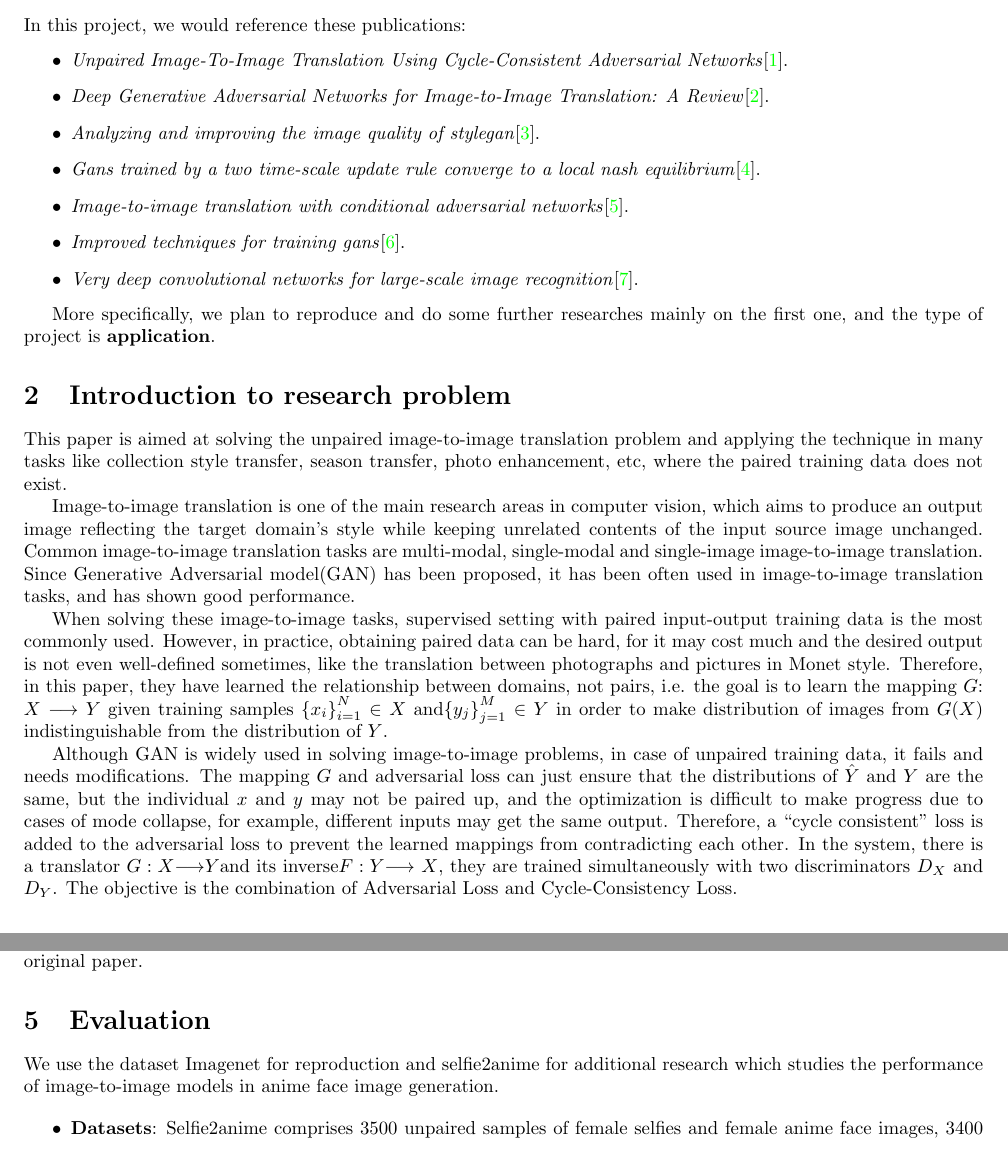
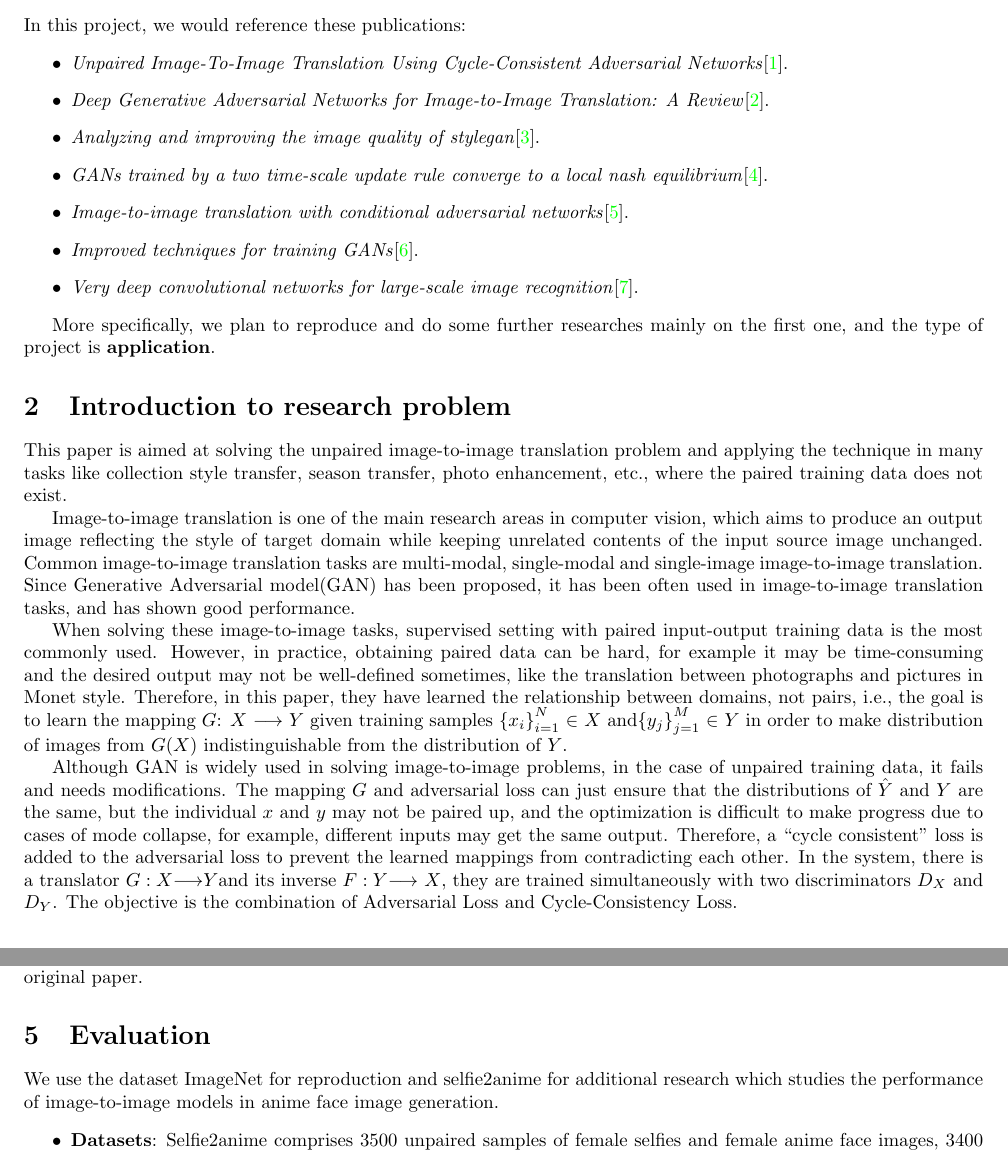
Before and after one commit to oooo26/DSA5204_project, a LaTeX document (proposal/main.tex, which reads proposal/content/citations.tex, proposal/content/problem.tex): two parts of pages 1 and 2 of 3, joined at a grey line, cut so that both start at the same text. Compiled offline with pdfLaTeX.

Commit message:
fix some typo and the citation format

```diff
--- a/proposal/content/citations.tex
+++ b/proposal/content/citations.tex
@@ -8,9 +8,9 @@ In this project, we would reference these publications:
     \item \textit{Unpaired Image-To-Image Translation Using Cycle-Consistent Adversarial Networks}\cite{zhu_unpaired_2017}.
     \item \textit{Deep Generative Adversarial Networks for Image-to-Image Translation: A Review}\cite{sym12101705}.
     \item \textit{Analyzing and improving the image quality of stylegan}\cite{karras2020analyzing}.
-    \item \textit{Gans trained by a two time-scale update rule converge to a local nash equilibrium}\cite{heusel2017gans}.
+    \item \textit{GANs trained by a two time-scale update rule converge to a local nash equilibrium}\cite{heusel2017gans}.
     \item \textit{Image-to-image translation with conditional adversarial networks}\cite{isola2017image}.
-    \item \textit{Improved techniques for training gans}\cite{salimans2016improved}.
+    \item \textit{Improved techniques for training GANs}\cite{salimans2016improved}.
     \item \textit{Very deep convolutional networks for large-scale image recognition}\cite{simonyan2014very}.
 \end{itemize}
 
--- a/proposal/content/problem.tex
+++ b/proposal/content/problem.tex
@@ -1,10 +1,10 @@
 % An introduction to the problem the paper is aimed at solving
 \section{Introduction to research problem}
 
-This paper is aimed at solving the unpaired image-to-image translation problem and applying the technique in many tasks like collection style transfer, season transfer, photo enhancement, etc, where the paired training data does not exist.
+This paper is aimed at solving the unpaired image-to-image translation problem and applying the technique in many tasks like collection style transfer, season transfer, photo enhancement, etc., where the paired training data does not exist.
 
-Image-to-image translation is one of the main research areas in computer vision, which aims to produce an output image reflecting the target domain’s style while keeping unrelated contents of the input source image unchanged. Common image-to-image translation tasks are multi-modal, single-modal and single-image image-to-image translation. Since Generative Adversarial model(GAN) has been proposed, it has been often used in image-to-image translation tasks, and has shown good performance.
+Image-to-image translation is one of the main research areas in computer vision, which aims to produce an output image reflecting the style of target domain while keeping unrelated contents of the input source image unchanged. Common image-to-image translation tasks are multi-modal, single-modal and single-image image-to-image translation. Since Generative Adversarial model(GAN) has been proposed, it has been often used in image-to-image translation tasks, and has shown good performance.
 
-When solving these image-to-image tasks, supervised setting with paired input-output training data is the most commonly used. However, in practice, obtaining paired data can be hard, for it may cost much and the desired output is not even well-defined sometimes, like the translation between photographs and pictures in Monet style. Therefore, in this paper, they have learned the relationship between domains, not pairs, i.e. the goal is to learn the mapping $G$: $X$ $\longrightarrow$ $Y$ given training samples $ {\{x_i\}}_{i=1}^N$ $\in$ $X$ and${\{y_j\}}_{j=1}^M$ $\in$ $Y$ in order to make distribution of images from $G(X)$ indistinguishable from the distribution of $Y$.
+When solving these image-to-image tasks, supervised setting with paired input-output training data is the most commonly used. However, in practice, obtaining paired data can be hard, for example it may be time-consuming and the desired output may not be well-defined sometimes, like the translation between photographs and pictures in Monet style. Therefore, in this paper, they have learned the relationship between domains, not pairs, i.e., the goal is to learn the mapping $G$: $X$ $\longrightarrow$ $Y$ given training samples $ {\{x_i\}}_{i=1}^N$ $\in$ $X$ and${\{y_j\}}_{j=1}^M$ $\in$ $Y$ in order to make distribution of images from $G(X)$ indistinguishable from the distribution of $Y$.
 
-Although GAN is widely used in solving image-to-image problems, in case of unpaired training data, it fails and needs modifications. The mapping $G$ and adversarial loss can just ensure that the distributions of $\hat{Y}$ and $Y$ are the same, but the individual $x$ and $y$ may not be paired up, and the optimization is difficult to make progress due to cases of mode collapse, for example, different inputs may get the same output. Therefore, a “cycle consistent” loss is added to the adversarial loss to prevent the learned mappings from contradicting each other. In the system, there is a translator $G: X $$\longrightarrow$$ Y $and its inverse$ F: Y $$\longrightarrow$ $X$, they are trained simultaneously with two discriminators $D_{X}$ and $D_{Y}$. The objective is the combination of Adversarial Loss and Cycle-Consistency Loss.
+Although GAN is widely used in solving image-to-image problems, in the case of unpaired training data, it fails and needs modifications. The mapping $G$ and adversarial loss can just ensure that the distributions of $\hat{Y}$ and $Y$ are the same, but the individual $x$ and $y$ may not be paired up, and the optimization is difficult to make progress due to cases of mode collapse, for example, different inputs may get the same output. Therefore, a “cycle consistent” loss is added to the adversarial loss to prevent the learned mappings from contradicting each other. In the system, there is a translator $G: X $$\longrightarrow$$ Y $and its inverse $ F: Y $$\longrightarrow$ $X$, they are trained simultaneously with two discriminators $D_{X}$ and $D_{Y}$. The objective is the combination of Adversarial Loss and Cycle-Consistency Loss.
```
Also changed, not shown: proposal/content/evaluate.tex (+1 -1 lines), proposal/main.pdf.
